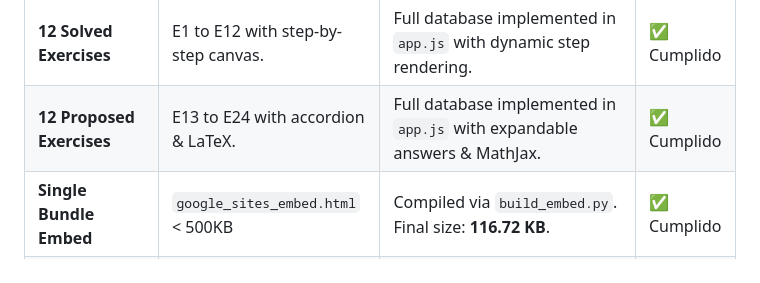
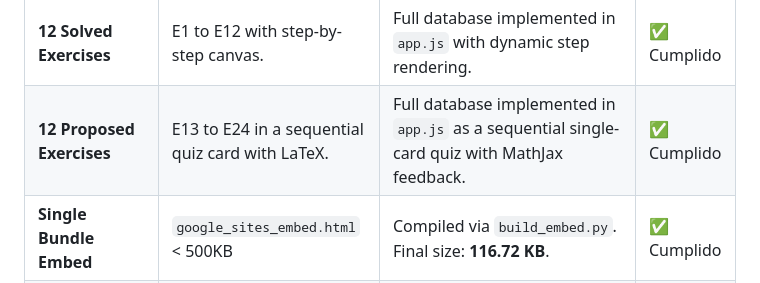
Before and after one commit to gorach80/gestiondeproyectos, a Markdown page: unidad4/SPEC-VS-IMPL.md, the part around the change. Rendered like a GitHub page.

Commit message:
docs(unidad4): actualizar descripciones de la autoevaluacion en la documentacion

```diff
--- a/unidad4/SPEC-VS-IMPL.md
+++ b/unidad4/SPEC-VS-IMPL.md
@@ -17,7 +17,7 @@ This document provides a comparative analysis of the requirements specified in t
 | **Canvas Graphics** | Visual dynamic canvas drawings for elements. | Implemented: 1. Capital structure pie chart; 2. NPV profile curve; 3. Exercise diagrams. | ✅ Cumplido |
 | **WCAG 2.1 AA** | Keyboard navigation, ARIA tags, Skip link. | Validated in `index.html` (tablist roles) & `app.js` (Arrow navigation). | ✅ Cumplido |
 | **12 Solved Exercises** | E1 to E12 with step-by-step canvas. | Full database implemented in `app.js` with dynamic step rendering. | ✅ Cumplido |
-| **12 Proposed Exercises** | E13 to E24 with accordion & LaTeX. | Full database implemented in `app.js` with expandable answers & MathJax. | ✅ Cumplido |
+| **12 Proposed Exercises** | E13 to E24 in a sequential quiz card with LaTeX. | Full database implemented in `app.js` as a sequential single-card quiz with MathJax feedback. | ✅ Cumplido |
 | **Single Bundle Embed** | `google_sites_embed.html` < 500KB | Compiled via `build_embed.py`. Final size: **116.72 KB**. | ✅ Cumplido |
 | **Test Coverage** | 100% Core functionality coverage. | Completed using Node test runner in `tests/`. All 10 tests pass. | ✅ Cumplido |
 
```
Also changed, not shown: unidad4/TECHNICAL-INVENTORY.md (+1 -1 lines).
